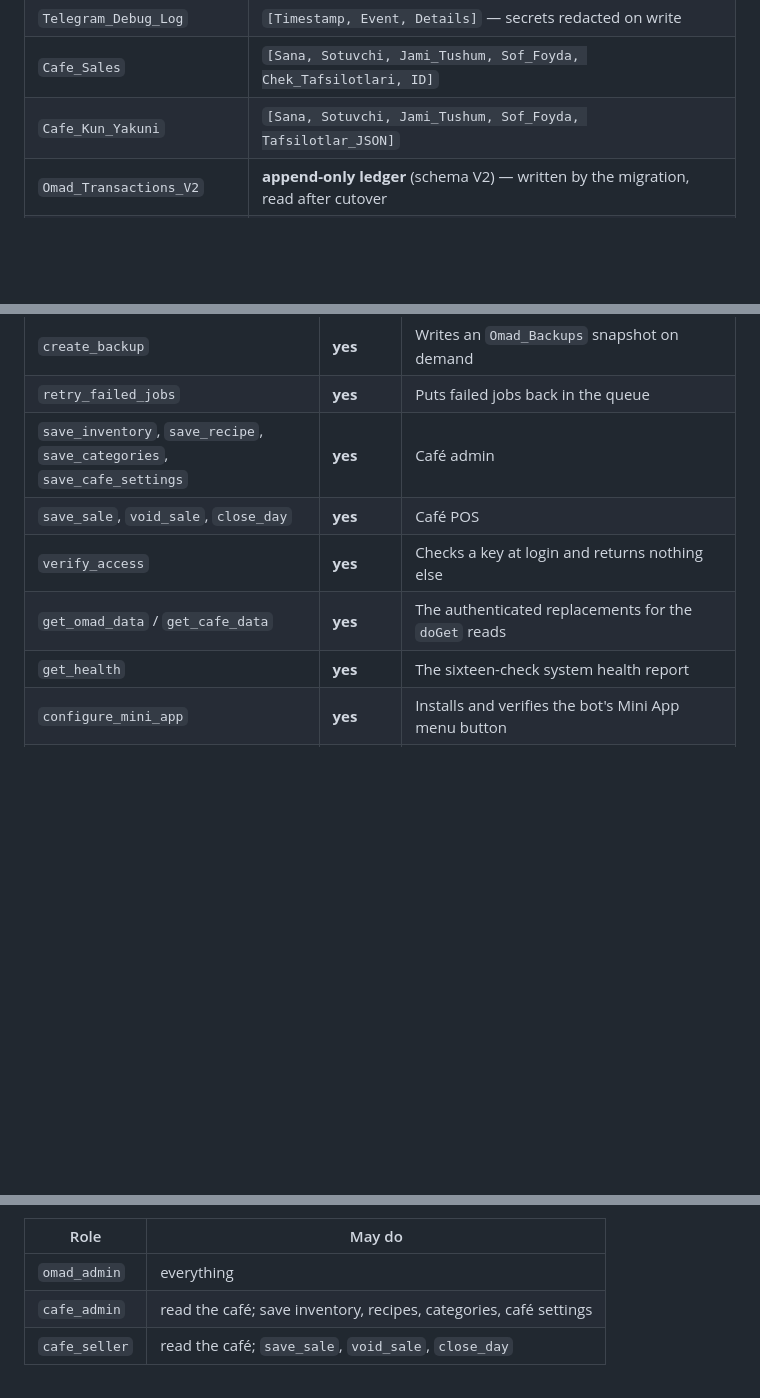
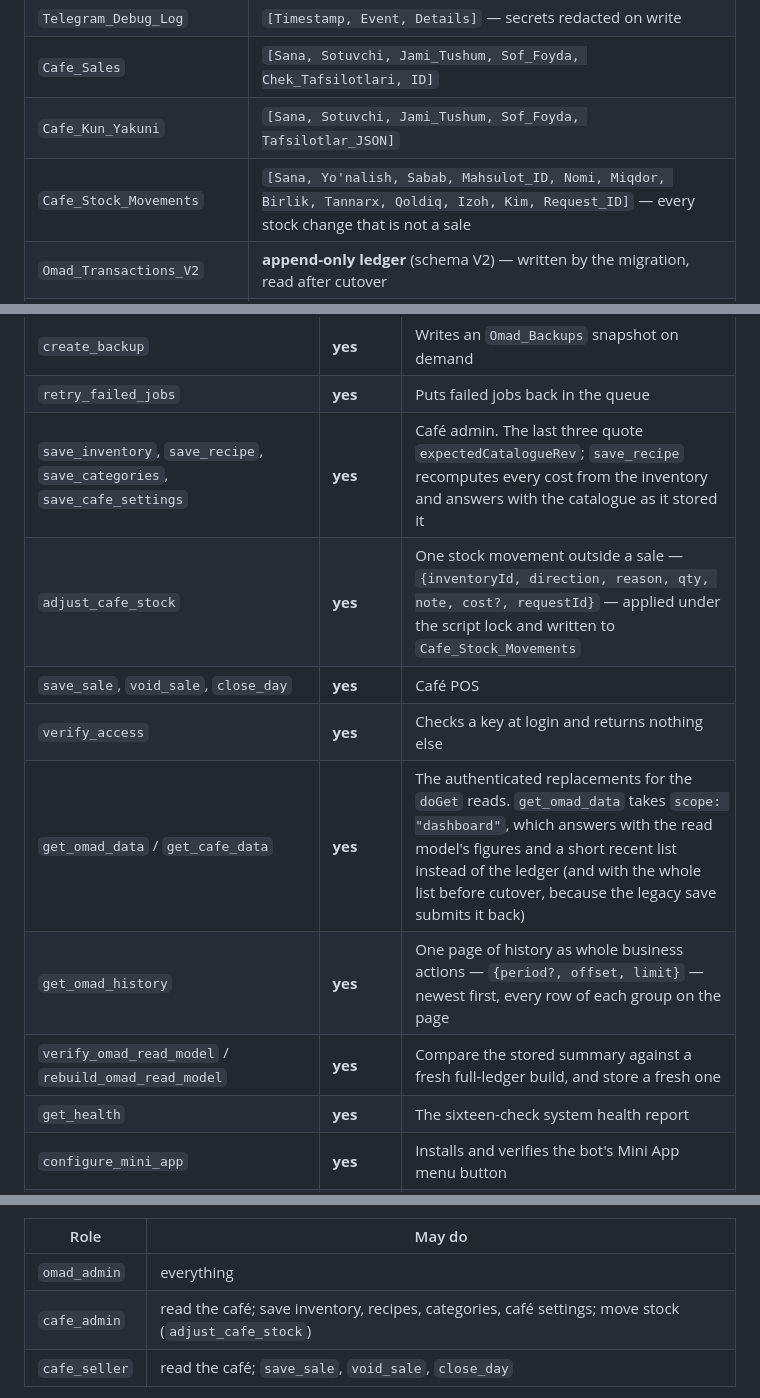
Before and after one commit to Khomurod/MyBizManager, a Markdown page: docs/ARCHITECTURE.md, 3 parts joined by grey strips. GitHub-like rendering; blank space fills up the shorter version.

Commit message:
Teach the architecture reference the three new actions and the sheet
The API table, the role table and the sheet list are the reference a
reader checks before adding an action name. They did not know about
get_omad_history, adjust_cafe_stock, the two read-model actions, the
dashboard scope or Cafe_Stock_Movements.

```diff
--- a/docs/ARCHITECTURE.md
+++ b/docs/ARCHITECTURE.md
@@ -243,6 +243,7 @@ half readable a year later.
 | `Telegram_Debug_Log` | `[Timestamp, Event, Details]` — secrets redacted on write |
 | `Cafe_Sales` | `[Sana, Sotuvchi, Jami_Tushum, Sof_Foyda, Chek_Tafsilotlari, ID]` |
 | `Cafe_Kun_Yakuni` | `[Sana, Sotuvchi, Jami_Tushum, Sof_Foyda, Tafsilotlar_JSON]` |
+| `Cafe_Stock_Movements` | `[Sana, Yo'nalish, Sabab, Mahsulot_ID, Nomi, Miqdor, Birlik, Tannarx, Qoldiq, Izoh, Kim, Request_ID]` — every stock change that is not a sale |
 | `Omad_Transactions_V2` | **append-only ledger** (schema V2) — written by the migration, read after cutover |
 | `Omad_Job_Queue` | retry queue — `[Job_ID, Related_ID, Type, Payload_JSON, Status, Attempts, Next_Attempt_At, Last_Error, Created_At, Completed_At]` |
 
@@ -285,10 +286,13 @@ action is matched last. Check it before adding an action name.
 | `get_system_status` | **yes** | Counts, timestamps and event names only — never secrets, amounts or message contents |
 | `create_backup` | **yes** | Writes an `Omad_Backups` snapshot on demand |
 | `retry_failed_jobs` | **yes** | Puts failed jobs back in the queue |
-| `save_inventory`, `save_recipe`, `save_categories`, `save_cafe_settings` | **yes** | Café admin |
+| `save_inventory`, `save_recipe`, `save_categories`, `save_cafe_settings` | **yes** | Café admin. The last three quote `expectedCatalogueRev`; `save_recipe` recomputes every cost from the inventory and answers with the catalogue as it stored it |
+| `adjust_cafe_stock` | **yes** | One stock movement outside a sale — `{inventoryId, direction, reason, qty, note, cost?, requestId}` — applied under the script lock and written to `Cafe_Stock_Movements` |
 | `save_sale`, `void_sale`, `close_day` | **yes** | Café POS |
 | `verify_access` | **yes** | Checks a key at login and returns nothing else |
-| `get_omad_data` / `get_cafe_data` | **yes** | The authenticated replacements for the `doGet` reads |
+| `get_omad_data` / `get_cafe_data` | **yes** | The authenticated replacements for the `doGet` reads. `get_omad_data` takes `scope: "dashboard"`, which answers with the read model's figures and a short recent list instead of the ledger (and with the whole list before cutover, because the legacy save submits it back) |
+| `get_omad_history` | **yes** | One page of history as whole business actions — `{period?, offset, limit}` — newest first, every row of each group on the page |
+| `verify_omad_read_model` / `rebuild_omad_read_model` | **yes** | Compare the stored summary against a fresh full-ledger build, and store a fresh one |
 | `get_health` | **yes** | The sixteen-check system health report |
 | `configure_mini_app` | **yes** | Installs and verifies the bot's Mini App menu button |
 | `get_migration_status` | **yes** | Which sheet is live; the frontend picks its entry path from this |
@@ -355,7 +359,7 @@ lists in `20_api.gs`:
 | Role | May do |
 |---|---|
 | `omad_admin` | everything |
-| `cafe_admin` | read the café; save inventory, recipes, categories, café settings |
+| `cafe_admin` | read the café; save inventory, recipes, categories, café settings; move stock (`adjust_cafe_stock`) |
 | `cafe_seller` | read the café; `save_sale`, `void_sale`, `close_day` |
 
 `OMAD_ADMIN_KEY` is still accepted, as `omad_admin`, so maintenance and
```
